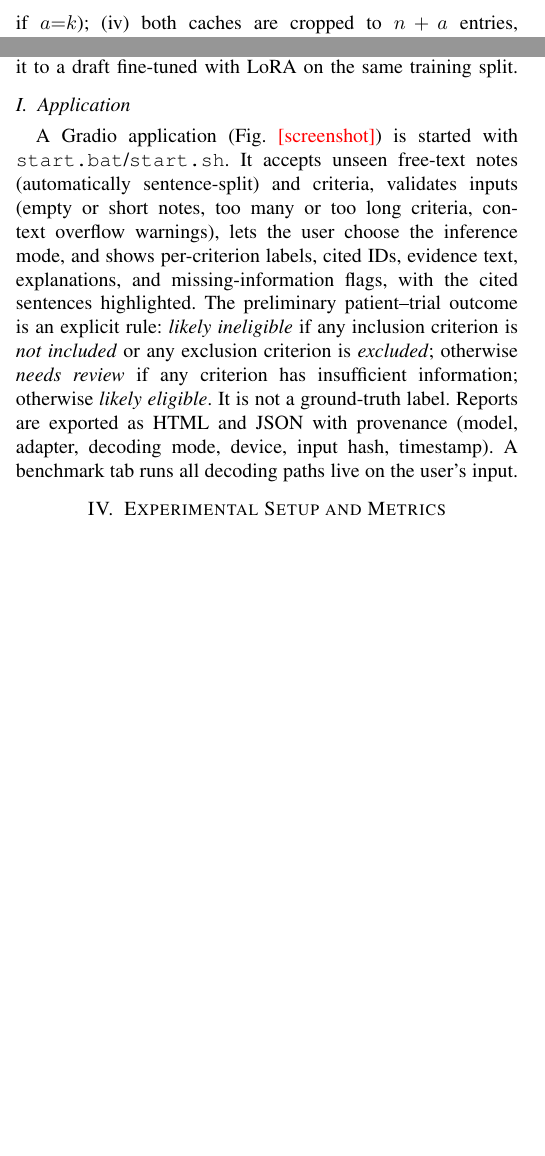
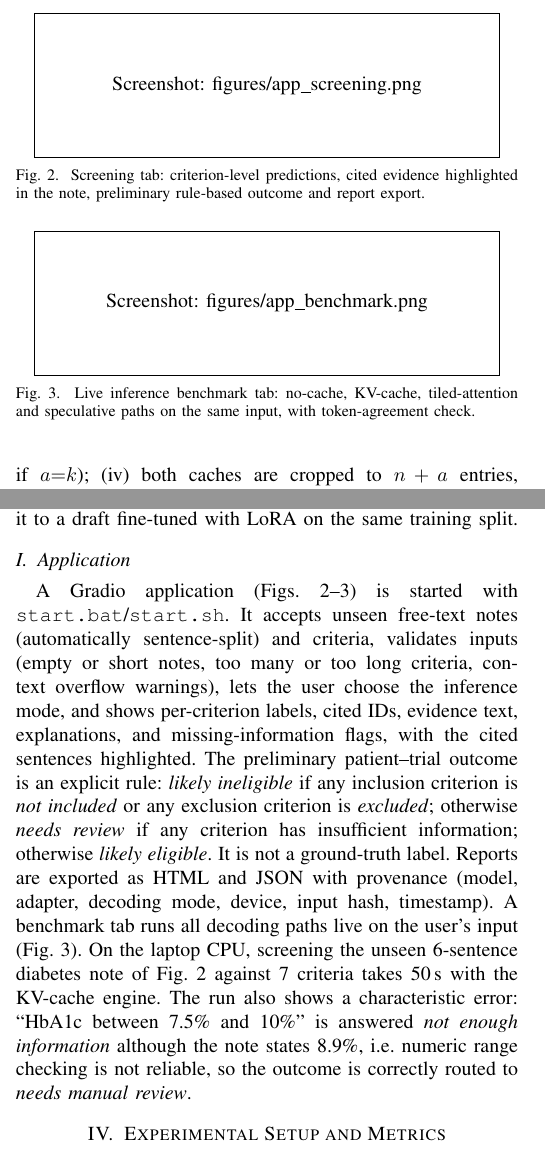
Before and after one commit to Ali-Mazhar05/trialmatch-llm, a LaTeX paper (report/main.tex): two parts of the columns of page 3 of 8, joined at a grey line, cut at the place of the change, the shorter picture padded with empty space. Compiled offline with pdfLaTeX.

Commit message:
report app section, readme links

```diff
--- a/report/main.tex
+++ b/report/main.tex
@@ -124,7 +124,15 @@ Algorithm~\ref{alg:tiled} processes query blocks of size $B_q$ and streams key/v
 Invariant: with committed sequence $x_{1:n}$, the target cache holds $x_{1:n-1}$, and the draft cache holds a prefix of it. Each round (i) the draft greedily proposes $d_1..d_k$, feeding any committed tokens it has not cached; (ii) the target runs \emph{one} forward pass over $[x_n,d_1..d_k]$ and returns $t_1..t_{k+1}$; (iii) the longest prefix with $d_i=t_i$ ($a$ tokens) is accepted and $t_{a+1}$ is appended (the correction on rejection, or a bonus token if $a{=}k$); (iv) both caches are cropped to $n+a$ entries, discarding the K/V of rejected tokens. Each round therefore emits between 1 and $k{+}1$ tokens that are identical to target-only greedy decoding. The draft is Qwen2.5-0.5B-Instruct (identical tokenizer, verified programmatically); we compare it to a draft fine-tuned with LoRA on the same training split.
 
 \subsection{Application}
-A Gradio application (Fig.~\tbd{screenshot}) is started with \texttt{start.bat}/\texttt{start.sh}. It accepts unseen free-text notes (automatically sentence-split) and criteria, validates inputs (empty or short notes, too many or too long criteria, context overflow warnings), lets the user choose the inference mode, and shows per-criterion labels, cited IDs, evidence text, explanations, and missing-information flags, with the cited sentences highlighted. The preliminary patient--trial outcome is an explicit rule: \emph{likely ineligible} if any inclusion criterion is \emph{not included} or any exclusion criterion is \emph{excluded}; otherwise \emph{needs review} if any criterion has insufficient information; otherwise \emph{likely eligible}. It is not a ground-truth label. Reports are exported as HTML and JSON with provenance (model, adapter, decoding mode, device, input hash, timestamp). A benchmark tab runs all decoding paths live on the user's input.
+A Gradio application (Figs.~\ref{fig:app}--\ref{fig:appbench}) is started with \texttt{start.bat}/\texttt{start.sh}. It accepts unseen free-text notes (automatically sentence-split) and criteria, validates inputs (empty or short notes, too many or too long criteria, context overflow warnings), lets the user choose the inference mode, and shows per-criterion labels, cited IDs, evidence text, explanations, and missing-information flags, with the cited sentences highlighted. The preliminary patient--trial outcome is an explicit rule: \emph{likely ineligible} if any inclusion criterion is \emph{not included} or any exclusion criterion is \emph{excluded}; otherwise \emph{needs review} if any criterion has insufficient information; otherwise \emph{likely eligible}. It is not a ground-truth label. Reports are exported as HTML and JSON with provenance (model, adapter, decoding mode, device, input hash, timestamp). A benchmark tab runs all decoding paths live on the user's input (Fig.~\ref{fig:appbench}). On the laptop CPU, screening the unseen 6-sentence diabetes note of Fig.~\ref{fig:app} against 7 criteria takes 50\,s with the KV-cache engine. The run also shows a characteristic error: ``HbA1c between 7.5\% and 10\%'' is answered \emph{not enough information} although the note states 8.9\%, i.e.\ numeric range checking is not reliable, so the outcome is correctly routed to \emph{needs manual review}.
+
+\begin{figure}[t]\centering
+\IfFileExists{figures/app_screening.png}{\includegraphics[width=\columnwidth]{app_screening}}{\fbox{\parbox{0.9\columnwidth}{\centering\vspace{1cm}Screenshot: figures/app\_screening.png\vspace{1cm}}}}
+\caption{Screening tab: criterion-level predictions, cited evidence highlighted in the note, preliminary rule-based outcome and report export.}\label{fig:app}\end{figure}
+
+\begin{figure}[t]\centering
+\IfFileExists{figures/app_benchmark.png}{\includegraphics[width=\columnwidth]{app_benchmark}}{\fbox{\parbox{0.9\columnwidth}{\centering\vspace{1cm}Screenshot: figures/app\_benchmark.png\vspace{1cm}}}}
+\caption{Live inference benchmark tab: no-cache, KV-cache, tiled-attention and speculative paths on the same input, with token-agreement check.}\label{fig:appbench}\end{figure}
 
 %=====================================================================
 \section{Experimental Setup and Metrics}
```
Also changed, not shown: README.md.
